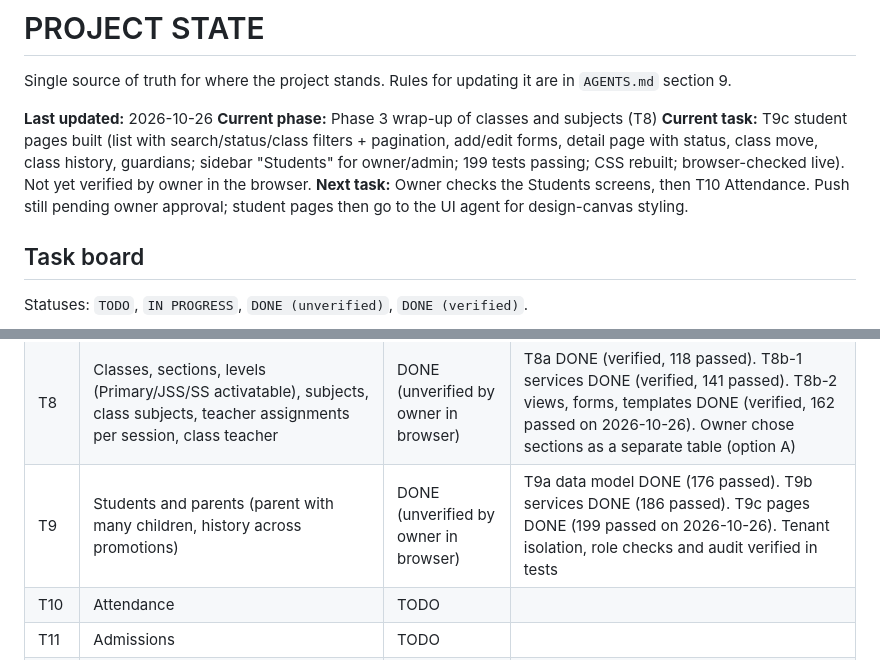
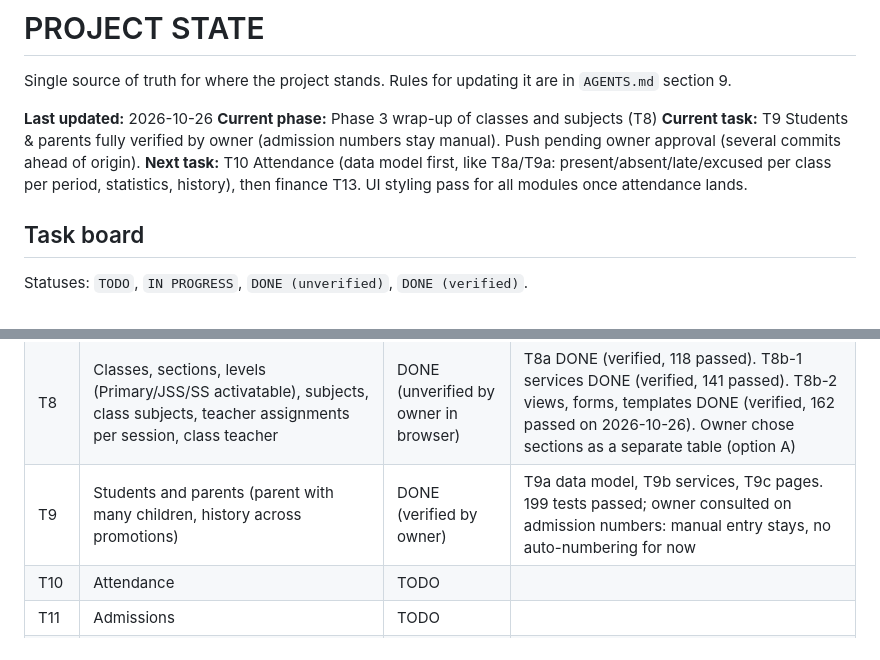
Before and after one commit to ZACCH0/SCHOOL_SAAS, a Markdown page: PROJECT_STATE.md, 2 parts joined by grey strips. GitHub-like rendering.

Commit message:
docs: T9 verified by owner, next task T10 attendance

```diff
--- a/PROJECT_STATE.md
+++ b/PROJECT_STATE.md
@@ -4,8 +4,8 @@ Single source of truth for where the project stands. Rules for updating it are i
 
 **Last updated:** 2026-10-26
 **Current phase:** Phase 3 wrap-up of classes and subjects (T8)
-**Current task:** T9c student pages built (list with search/status/class filters + pagination, add/edit forms, detail page with status, class move, class history, guardians; sidebar "Students" for owner/admin; 199 tests passing; CSS rebuilt; browser-checked live). Not yet verified by owner in the browser.
-**Next task:** Owner checks the Students screens, then T10 Attendance. Push still pending owner approval; student pages then go to the UI agent for design-canvas styling.
+**Current task:** T9 Students & parents fully verified by owner (admission numbers stay manual). Push pending owner approval (several commits ahead of origin).
+**Next task:** T10 Attendance (data model first, like T8a/T9a: present/absent/late/excused per class per period, statistics, history), then finance T13. UI styling pass for all modules once attendance lands.
 
 ## Task board
 
@@ -25,7 +25,7 @@ Statuses: `TODO`, `IN PROGRESS`, `DONE (unverified)`, `DONE (verified)`.
 | T7c | Password reset (email based) | DONE (verified) | 53 passed |
 | T7d | Admin resets a user's password (temporary password, forced change) for users without email | TODO (proposed) | Owner has not yet approved |
 | T8 | Classes, sections, levels (Primary/JSS/SS activatable), subjects, class subjects, teacher assignments per session, class teacher | DONE (unverified by owner in browser) | T8a DONE (verified, 118 passed). T8b-1 services DONE (verified, 141 passed). T8b-2 views, forms, templates DONE (verified, 162 passed on 2026-10-26). Owner chose sections as a separate table (option A) |
-| T9 | Students and parents (parent with many children, history across promotions) | DONE (unverified by owner in browser) | T9a data model DONE (176 passed). T9b services DONE (186 passed). T9c pages DONE (199 passed on 2026-10-26). Tenant isolation, role checks and audit verified in tests |
+| T9 | Students and parents (parent with many children, history across promotions) | DONE (verified by owner) | T9a data model, T9b services, T9c pages. 199 tests passed; owner consulted on admission numbers: manual entry stays, no auto-numbering for now |
 | T10 | Attendance | TODO | |
 | T11 | Admissions | TODO | |
 | T12 | Assessments, results, grading, workflow, report cards (PDF) | TODO | |
```
